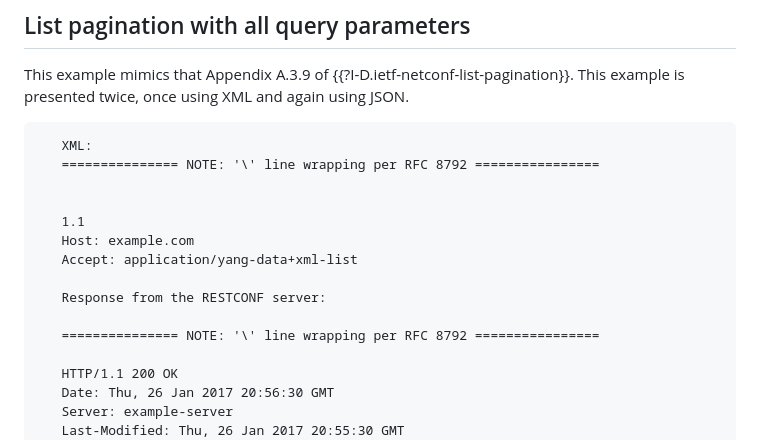
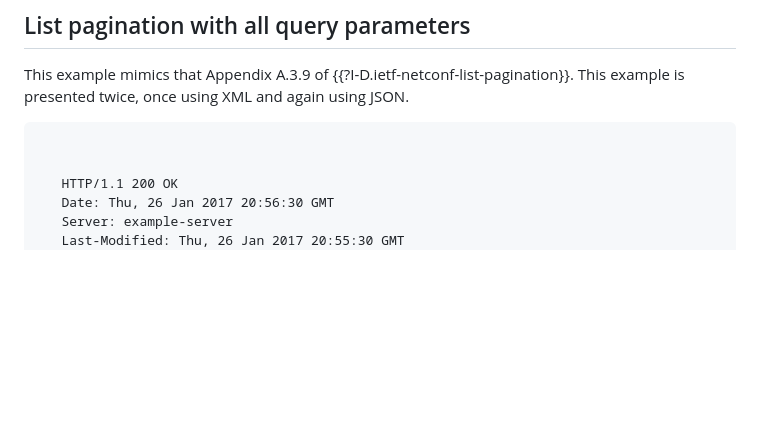
Before and after one commit to billwuqin/list-pagination-rc-markdown, a Markdown page: draft-ietf-netconf-list-pagination-rc.md, the part around the change. Drawn GitHub-style; blank space fills up the shorter version.

```diff
--- a/draft-ietf-netconf-list-pagination-rc.md
+++ b/draft-ietf-netconf-list-pagination-rc.md
@@ -381,17 +381,7 @@ informative:
    {{?I-D.ietf-netconf-list-pagination}}.  This example is presented twice,
    once using XML and again using JSON.
 ~~~~
-   XML:
-   =============== NOTE: '\' line wrapping per RFC 8792 ================
 
-
-   1.1
-   Host: example.com
-   Accept: application/yang-data+xml-list
-
-   Response from the RESTCONF server:
-
-   =============== NOTE: '\' line wrapping per RFC 8792 ================
 
    HTTP/1.1 200 OK
    Date: Thu, 26 Jan 2017 20:56:30 GMT
```
